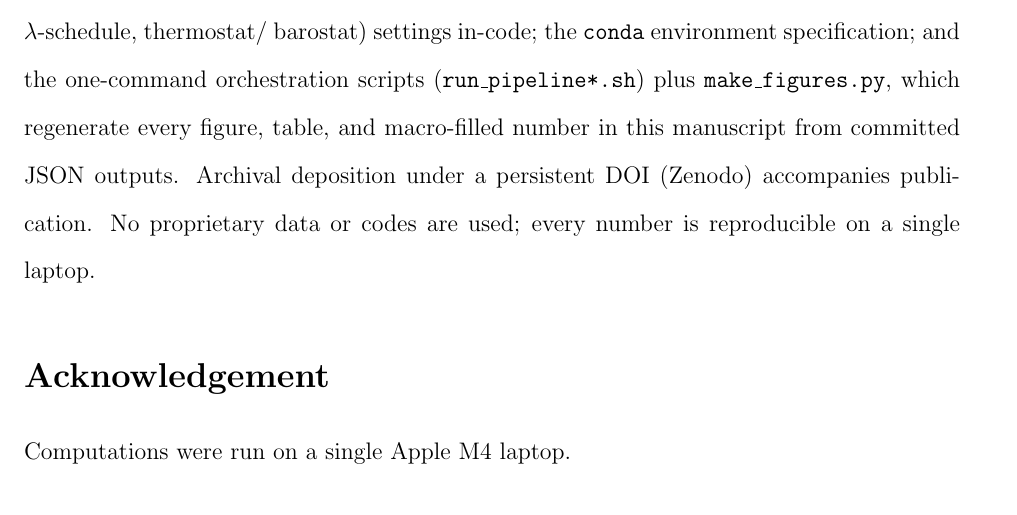
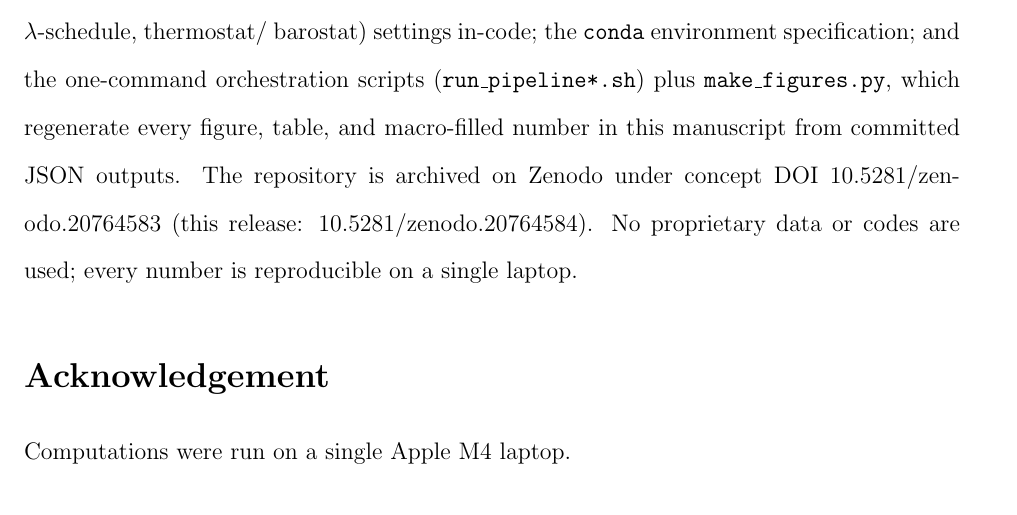
Before and after one commit to krishnatheaverage/actinide-mlp-inverse-design, a LaTeX paper (paper/main.tex): part of page 12 of 14, cut so that both start at the same text. Compiled offline with pdfLaTeX.

Commit message:
Add Zenodo DOI badge (concept 10.5281/zenodo.20764583) to README + manuscript
Co-Authored-By: Claude Opus 4.8 (1M context) <noreply@anthropic.com>

```diff
--- a/paper/main.tex
+++ b/paper/main.tex
@@ -362,9 +362,10 @@ shifts) and OpenMM (force field, constraints, $\lambda$-schedule, thermostat/
 barostat) settings in-code; the \texttt{conda} environment specification; and the
 one-command orchestration scripts (\texttt{run\_pipeline*.sh}) plus
 \texttt{make\_figures.py}, which regenerate every figure, table, and macro-filled
-number in this manuscript from committed JSON outputs. Archival deposition under a
-persistent DOI (Zenodo) accompanies publication. No proprietary data or codes are
-used; every number is reproducible on a single laptop.
+number in this manuscript from committed JSON outputs. The repository is archived on
+Zenodo under concept DOI 10.5281/zenodo.20764583 (this release:
+10.5281/zenodo.20764584). No proprietary data or codes are used; every number is
+reproducible on a single laptop.
 
 \begin{acknowledgement}
 Computations were run on a single Apple M4 laptop.
```
Also changed, not shown: README.md, paper/main.pdf.
